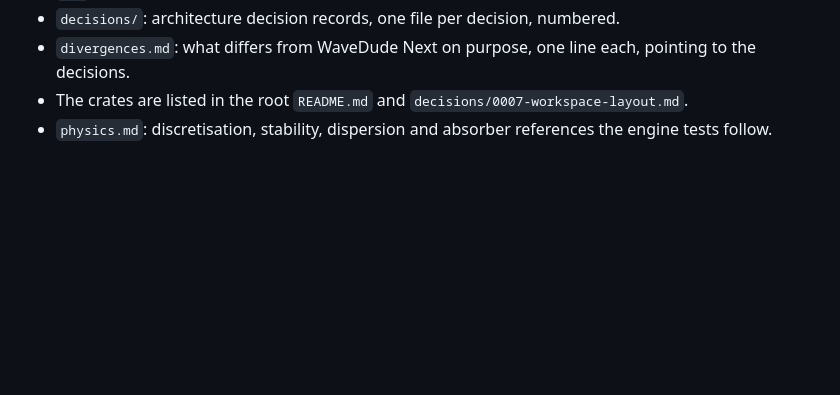
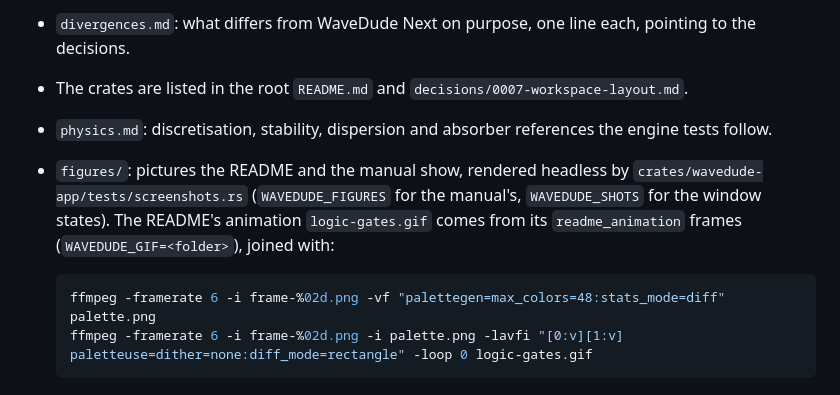
Before and after one commit to lajosbencz/WaveDudeRust, a Markdown page: docs/README.md, the part around the change. Drawn GitHub-style; blank space fills up the shorter version.

Commit message:
docs(readme): the logic gates animation, rendered dark at full resolution by the screenshot harness [skip ci]

````diff
--- a/docs/README.md
+++ b/docs/README.md
@@ -6,3 +6,11 @@
 - `divergences.md`: what differs from WaveDude Next on purpose, one line each, pointing to the decisions.
 - The crates are listed in the root `README.md` and `decisions/0007-workspace-layout.md`.
 - `physics.md`: discretisation, stability, dispersion and absorber references the engine tests follow.
+- `figures/`: pictures the README and the manual show, rendered headless by `crates/wavedude-app/tests/screenshots.rs`
+  (`WAVEDUDE_FIGURES` for the manual's, `WAVEDUDE_SHOTS` for the window states). The README's animation
+  `logic-gates.gif` comes from its `readme_animation` frames (`WAVEDUDE_GIF=<folder>`), joined with:
+
+  ```sh
+  ffmpeg -framerate 6 -i frame-%02d.png -vf "palettegen=max_colors=48:stats_mode=diff" palette.png
+  ffmpeg -framerate 6 -i frame-%02d.png -i palette.png -lavfi "[0:v][1:v] paletteuse=dither=none:diff_mode=rectangle" -loop 0 logic-gates.gif
+  ```
````
Also changed, not shown: README.md (+2 -0 lines), docs/figures/logic-gates.gif (added), 1 other file.
